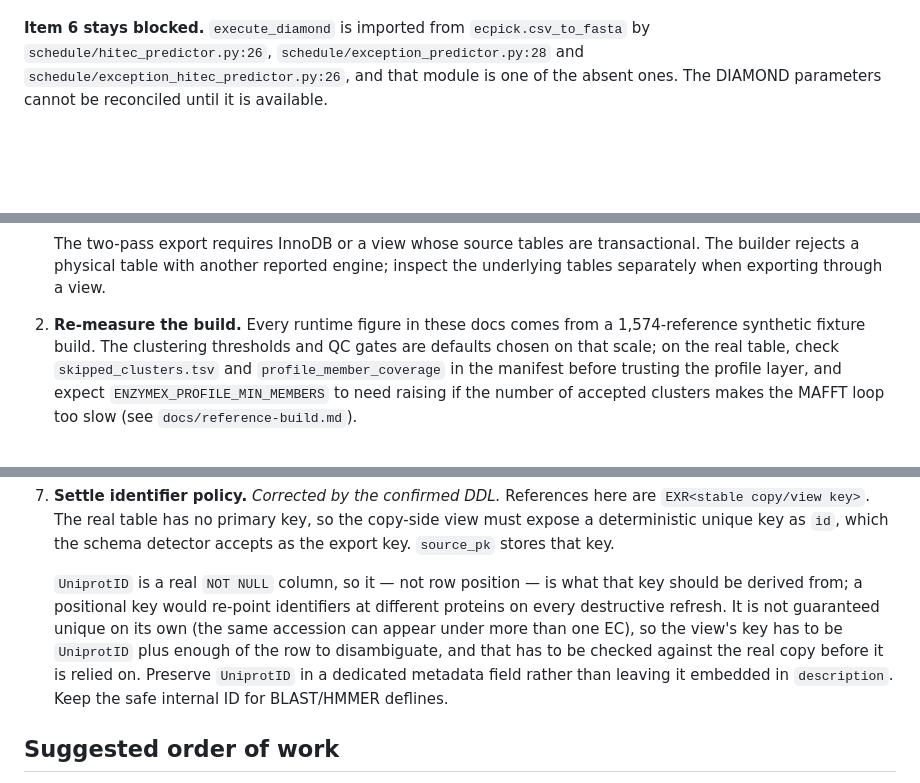
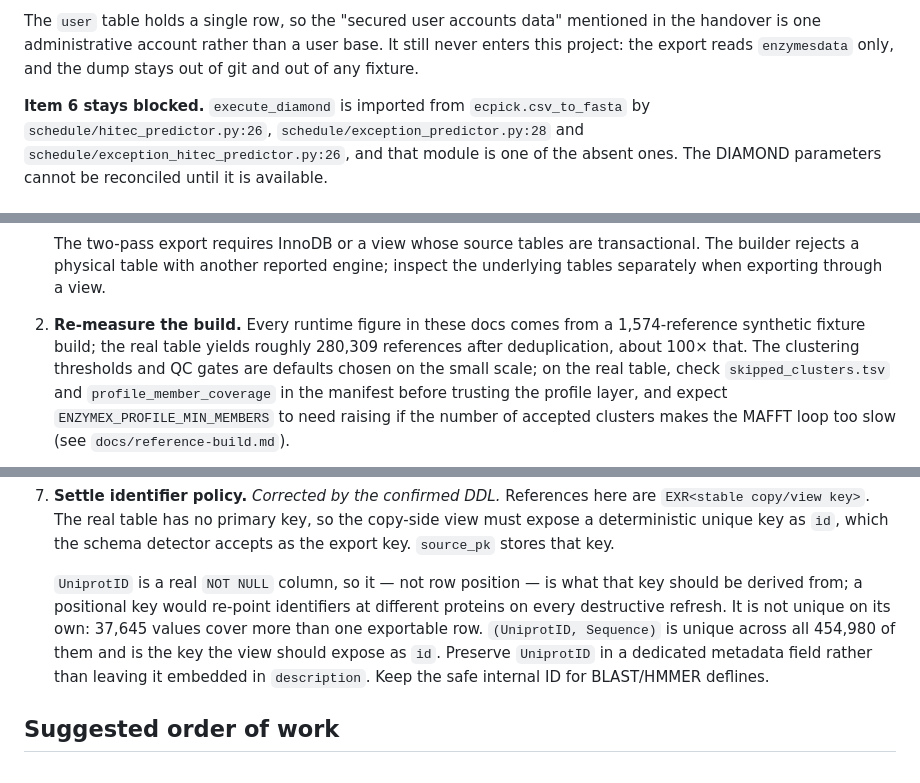
Before and after one commit to vanshsehrawat14/blast-hmmer-datax, a Markdown page: docs/integration.md, 3 parts joined by grey strips. GitHub-like rendering; blank space fills up the shorter version.

```diff
--- a/docs/integration.md
+++ b/docs/integration.md
@@ -96,3 +155,7 @@ local-server archive.
+The `user` table holds a single row, so the "secured user accounts data"
+mentioned in the handover is one administrative account rather than a user
+base. It still never enters this project: the export reads `enzymesdata` only,
+and the dump stays out of git and out of any fixture.
 
 **Item 6 stays blocked.** `execute_diamond` is imported from
 `ecpick.csv_to_fasta` by `schedule/hitec_predictor.py:26`,
@@ -122,8 +185,10 @@ absent ones. The DIAMOND parameters cannot be reconciled until it is available.
    view.
 
 2. **Re-measure the build.** Every runtime figure in these docs comes from a
-   1,574-reference synthetic fixture build. The clustering thresholds and QC
-   gates are defaults chosen on that scale; on the real table, check
+   1,574-reference synthetic fixture build; the real table yields roughly
+   280,309 references after deduplication, about 100× that. The clustering
+   thresholds and QC gates are defaults chosen on the small scale; on the real
+   table, check
    `skipped_clusters.tsv` and
    `profile_member_coverage` in the manifest before trusting the profile layer,
    and expect `ENZYMEX_PROFILE_MIN_MEMBERS` to need raising if the number of
@@ -169,13 +234,12 @@ absent ones. The DIAMOND parameters cannot be reconciled until it is available.
 
    `UniprotID` is a real `NOT NULL` column, so it — not row position — is what
    that key should be derived from; a positional key would re-point identifiers
-   at different proteins on every destructive refresh. It is not guaranteed
-   unique on its own (the same accession can appear under more than one EC), so
-   the view's key has to be `UniprotID` plus enough of the row to disambiguate,
-   and that has to be checked against the real copy before it is relied on.
-   Preserve `UniprotID` in a dedicated metadata field rather than leaving it
-   embedded in `description`. Keep the safe internal ID for BLAST/HMMER
-   deflines.
+   at different proteins on every destructive refresh. It is not unique on its
+   own: 37,645 values cover more than one exportable row. `(UniprotID,
+   Sequence)` is unique across all 454,980 of them and is the key the view
+   should expose as `id`. Preserve `UniprotID` in a dedicated metadata field
+   rather than leaving it embedded in `description`. Keep the safe internal ID
+   for BLAST/HMMER deflines.
 
 ## Suggested order of work
 
```
Also changed, not shown: other parts of docs/integration.md (+72 -13 lines).
